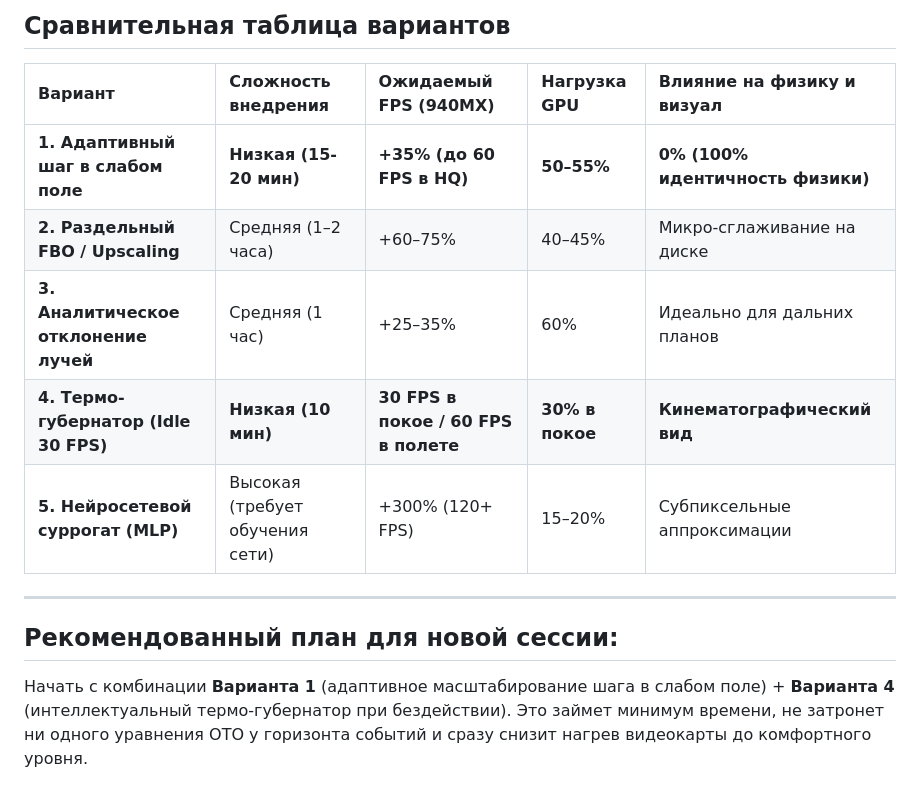
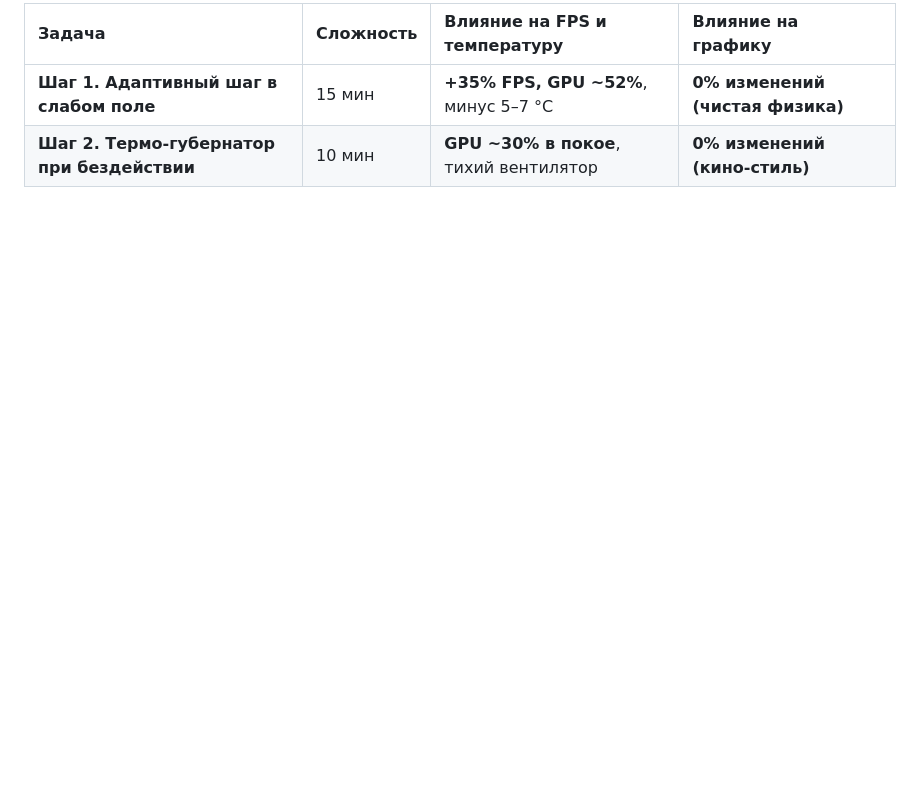
Before and after one commit to stroweltz/black_hole, a Markdown page: docs/OPTIMIZATION_PROPOSALS.md, the part around one of its changes. GitHub-like rendering; blank space fills up the shorter version.

```diff
--- a/docs/OPTIMIZATION_PROPOSALS.md
+++ b/docs/OPTIMIZATION_PROPOSALS.md
@@ -98,14 +76,4 @@ $$\Delta\phi = \frac{2 r_s}{b}$$
-## Сравнительная таблица вариантов
-
-| Вариант | Сложность внедрения | Ожидаемый FPS (940MX) | Нагрузка GPU | Влияние на физику и визуал |
-| :--- | :--- | :--- | :--- | :--- |
-| **1. Адаптивный шаг в слабом поле** | **Низкая (15-20 мин)** | **+35% (до 60 FPS в HQ)** | **50–55%** | **0% (100% идентичность физики)** |
-| **2. Раздельный FBO / Upscaling** | Средняя (1–2 часа) | +60–75% | 40–45% | Микро-сглаживание на диске |
-| **3. Аналитическое отклонение лучей** | Средняя (1 час) | +25–35% | 60% | Идеально для дальних планов |
-| **4. Термо-губернатор (Idle 30 FPS)** | **Низкая (10 мин)** | **30 FPS в покое / 60 FPS в полете** | **30% в покое** | **Кинематографический вид** |
-| **5. Нейросетевой суррогат (MLP)** | Высокая (требует обучения сети) | +300% (120+ FPS) | 15–20% | Субпиксельные аппроксимации |
-
----
-
-## Рекомендованный план для новой сессии:
-Начать с комбинации **Варианта 1** (адаптивное масштабирование шага в слабом поле) + **Варианта 4** (интеллектуальный термо-губернатор при бездействии). Это займет минимум времени, не затронет ни одного уравнения ОТО у горизонта событий и сразу снизит нагрев видеокарты до комфортного уровня.
+| Задача | Сложность | Влияние на FPS и температуру | Влияние на графику |
+| :--- | :--- | :--- | :--- |
+| **Шаг 1. Адаптивный шаг в слабом поле** | 15 мин | **+35% FPS, GPU ~52%**, минус 5–7 °C | **0% изменений (чистая физика)** |
+| **Шаг 2. Термо-губернатор при бездействии** | 10 мин | **GPU ~30% в покое**, тихий вентилятор | **0% изменений (кино-стиль)** |
```
Also changed, not shown: other parts of docs/OPTIMIZATION_PROPOSALS.md (+45 -67 lines).
